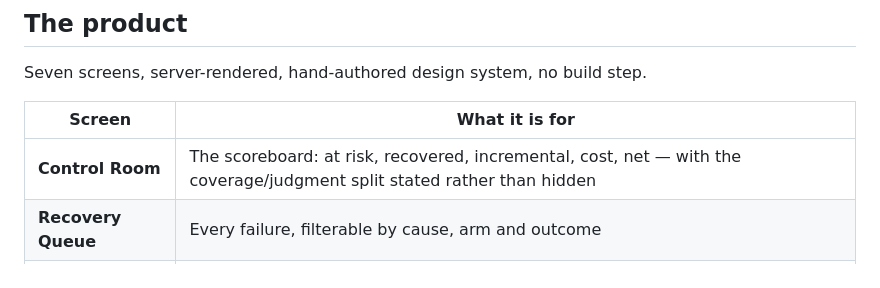
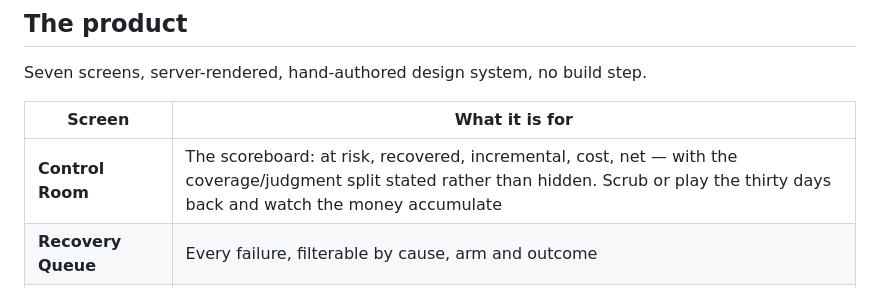
Before and after one commit to iamsiddhesh-dev/recoup, a Markdown page: README.md, the part around the change. GitHub-like rendering.

```diff
--- a/README.md
+++ b/README.md
@@ -208,7 +208,7 @@ Seven screens, server-rendered, hand-authored design system, no build step.
 
 | Screen | What it is for |
 |---|---|
-| **Control Room** | The scoreboard: at risk, recovered, incremental, cost, net — with the coverage/judgment split stated rather than hidden |
+| **Control Room** | The scoreboard: at risk, recovered, incremental, cost, net — with the coverage/judgment split stated rather than hidden. Scrub or play the thirty days back and watch the money accumulate |
 | **Recovery Queue** | Every failure, filterable by cause, arm and outcome |
 | **Case Detail** | One payment end to end: the timeline, each decision's EV arithmetic as a checkable sum, the options it beat, and the actual message the customer received |
 | **Policy Studio** | Change a cost, a cap or a quiet-hour window, re-run the real evaluation, see the number move |
```
Also changed, not shown: ARCHITECTURE.md (+11 -1 lines).
